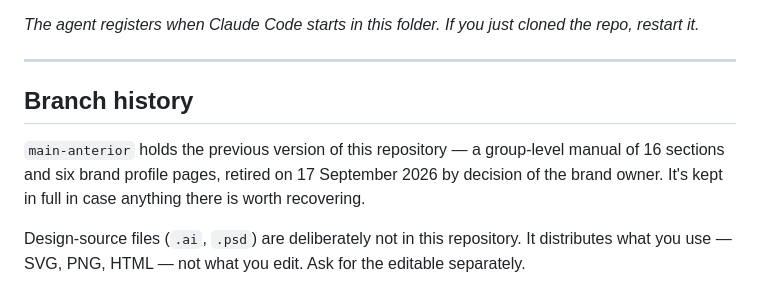
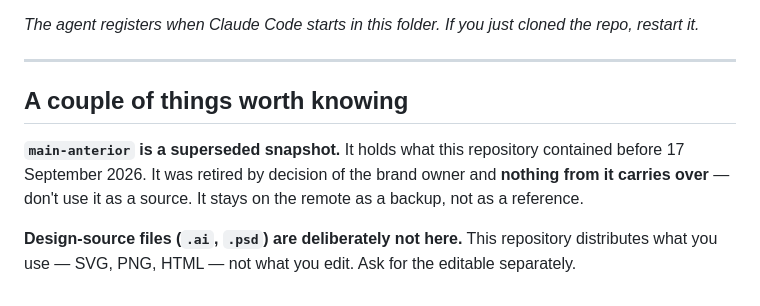
Before and after one commit to Linex-Loyalty/brand-universe, a Markdown page: README.md, the part around the change. Drawn GitHub-style.

Commit message:
Mark the previous snapshot as superseded, not as a source
The README framed main-anterior as something to recover material from.
It isn't. Brand owner's decision: nothing from that branch carries over.

It stays on the remote as a backup so the work isn't lost, but the
README now says plainly not to use it as a reference — otherwise the
next person opening this repo will treat it as a second source of truth,
which is the one thing brand-tokens.json exists to prevent.

Co-Authored-By: Claude Opus 5 (1M context) <noreply@anthropic.com>

```diff
--- a/README.md
+++ b/README.md
@@ -160,13 +160,13 @@ the repo, restart it.*
 
 ---
 
-## Branch history
+## A couple of things worth knowing
 
-`main-anterior` holds the previous version of this repository — a group-level
-manual of 16 sections and six brand profile pages, retired on 17 September 2026
-by decision of the brand owner. It's kept in full in case anything there is
-worth recovering.
+**`main-anterior` is a superseded snapshot.** It holds what this repository
+contained before 17 September 2026. It was retired by decision of the brand
+owner and **nothing from it carries over** — don't use it as a source. It stays
+on the remote as a backup, not as a reference.
 
-Design-source files (`.ai`, `.psd`) are deliberately not in this repository.
-It distributes what you use — SVG, PNG, HTML — not what you edit. Ask for the
-editable separately.
+**Design-source files (`.ai`, `.psd`) are deliberately not here.** This
+repository distributes what you use — SVG, PNG, HTML — not what you edit. Ask
+for the editable separately.
```
